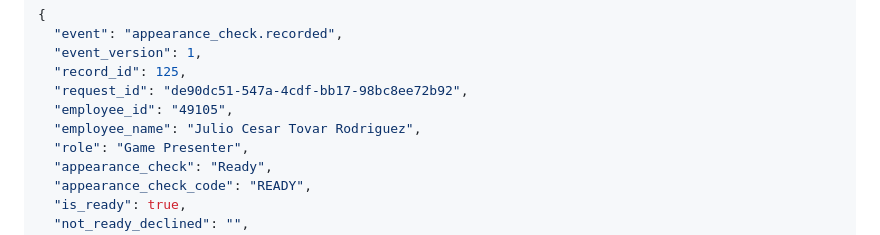
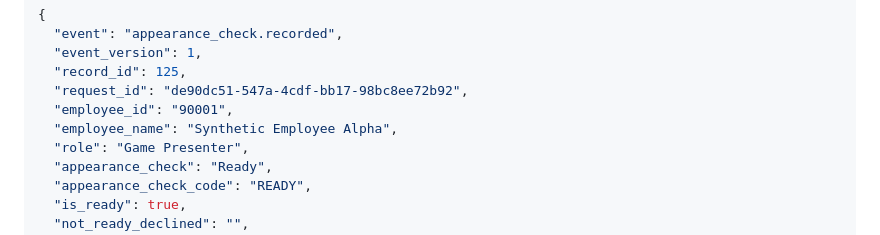
Before and after one commit to oscararrise/check_appearance, a Markdown page: docs/power_automate_appearance_check.md, the part around the change. Drawn GitHub-style.

Commit message:
Remove employee PII from integration documentation

```diff
--- a/docs/power_automate_appearance_check.md
+++ b/docs/power_automate_appearance_check.md
@@ -60,8 +60,8 @@ Example body sent by Django:
   "event_version": 1,
   "record_id": 125,
   "request_id": "de90dc51-547a-4cdf-bb17-98bc8ee72b92",
-  "employee_id": "49105",
-  "employee_name": "Julio Cesar Tovar Rodriguez",
+  "employee_id": "90001",
+  "employee_name": "Synthetic Employee Alpha",
   "role": "Game Presenter",
   "appearance_check": "Ready",
   "appearance_check_code": "READY",
```
